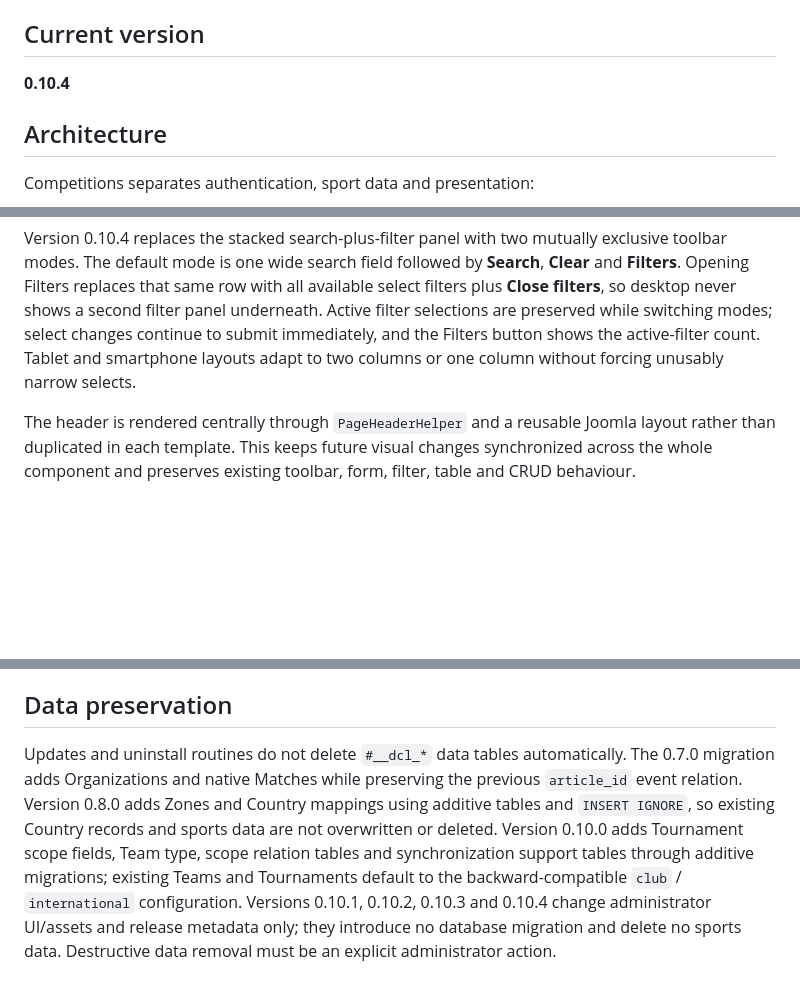
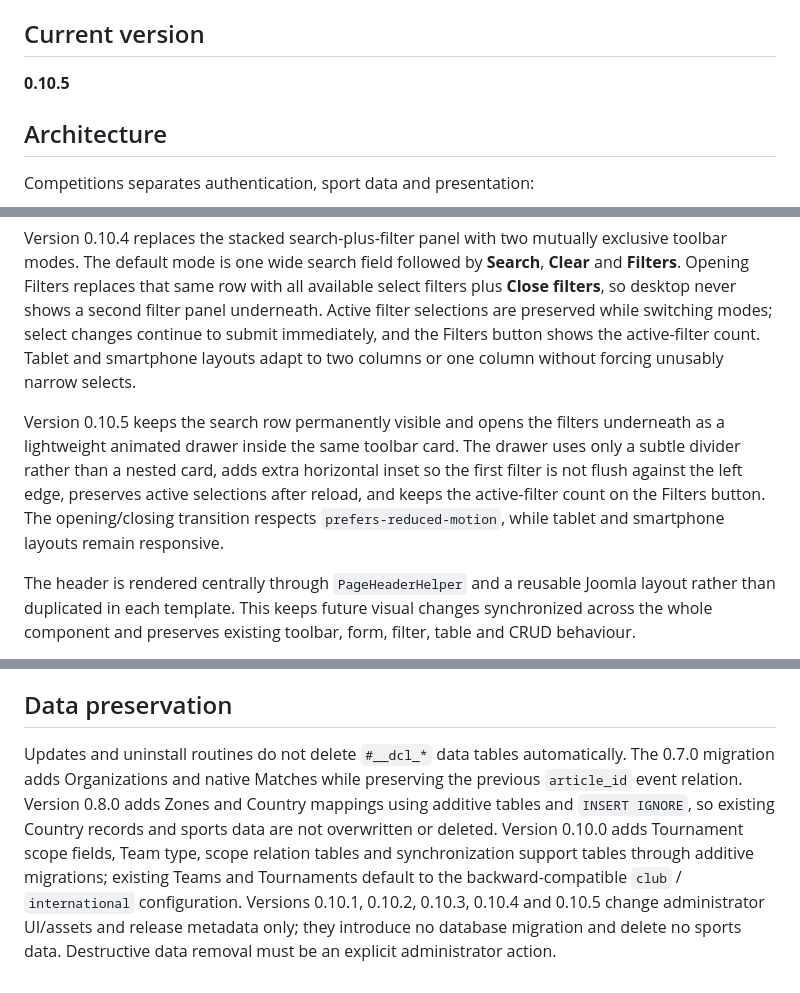
Before and after one commit to xdecaro/competitions, a Markdown page: README.md, 3 parts joined by grey strips. GitHub-like rendering; blank space fills up the shorter version.

Commit message:
Document filter drawer in 0.10.5

```diff
--- a/README.md
+++ b/README.md
@@ -17,7 +17,7 @@ The repository keeps the historical/internal `dcl` technical identifiers for upg
 
 ## Current version
 
-**0.10.4**
+**0.10.5**
 
 ## Architecture
 
@@ -79,6 +79,8 @@ Version 0.10.2 refines that interaction after administrator feedback: search is
 Version 0.10.3 fixes the Joomla Web Asset paths used by the shared filterbar, Live Sync and scope scripts. Joomla resolves style/script URIs against the component `media/css` and `media/js` folders, so asset URIs must not repeat `/css/` or `/js/`. The runtime registrations and `joomla.asset.json` now follow the same convention already used by Courses. The standard folder copies are authoritative; root copies remain declared only as legacy compatibility fallbacks for upgrades from earlier Competitions builds.
 
 Version 0.10.4 replaces the stacked search-plus-filter panel with two mutually exclusive toolbar modes. The default mode is one wide search field followed by **Search**, **Clear** and **Filters**. Opening Filters replaces that same row with all available select filters plus **Close filters**, so desktop never shows a second filter panel underneath. Active filter selections are preserved while switching modes; select changes continue to submit immediately, and the Filters button shows the active-filter count. Tablet and smartphone layouts adapt to two columns or one column without forcing unusably narrow selects.
+
+Version 0.10.5 keeps the search row permanently visible and opens the filters underneath as a lightweight animated drawer inside the same toolbar card. The drawer uses only a subtle divider rather than a nested card, adds extra horizontal inset so the first filter is not flush against the left edge, preserves active selections after reload, and keeps the active-filter count on the Filters button. The opening/closing transition respects `prefers-reduced-motion`, while tablet and smartphone layouts remain responsive.
 
 The header is rendered centrally through `PageHeaderHelper` and a reusable Joomla layout rather than duplicated in each template. This keeps future visual changes synchronized across the whole component and preserves existing toolbar, form, filter, table and CRUD behaviour.
 
@@ -142,4 +144,4 @@ Organizations and native Match management:
 
 ## Data preservation
 
-Updates and uninstall routines do not delete `#__dcl_*` data tables automatically. The 0.7.0 migration adds Organizations and native Matches while preserving the previous `article_id` event relation. Version 0.8.0 adds Zones and Country mappings using additive tables and `INSERT IGNORE`, so existing Country records and sports data are not overwritten or deleted. Version 0.10.0 adds Tournament scope fields, Team type, scope relation tables and synchronization support tables through additive migrations; existing Teams and Tournaments default to the backward-compatible `club` / `international` configuration. Versions 0.10.1, 0.10.2, 0.10.3 and 0.10.4 change administrator UI/assets and release metadata only; they introduce no database migration and delete no sports data. Destructive data removal must be an explicit administrator action.
+Updates and uninstall routines do not delete `#__dcl_*` data tables automatically. The 0.7.0 migration adds Organizations and native Matches while preserving the previous `article_id` event relation. Version 0.8.0 adds Zones and Country mappings using additive tables and `INSERT IGNORE`, so existing Country records and sports data are not overwritten or deleted. Version 0.10.0 adds Tournament scope fields, Team type, scope relation tables and synchronization support tables through additive migrations; existing Teams and Tournaments default to the backward-compatible `club` / `international` configuration. Versions 0.10.1, 0.10.2, 0.10.3, 0.10.4 and 0.10.5 change administrator UI/assets and release metadata only; they introduce no database migration and delete no sports data. Destructive data removal must be an explicit administrator action.
```
